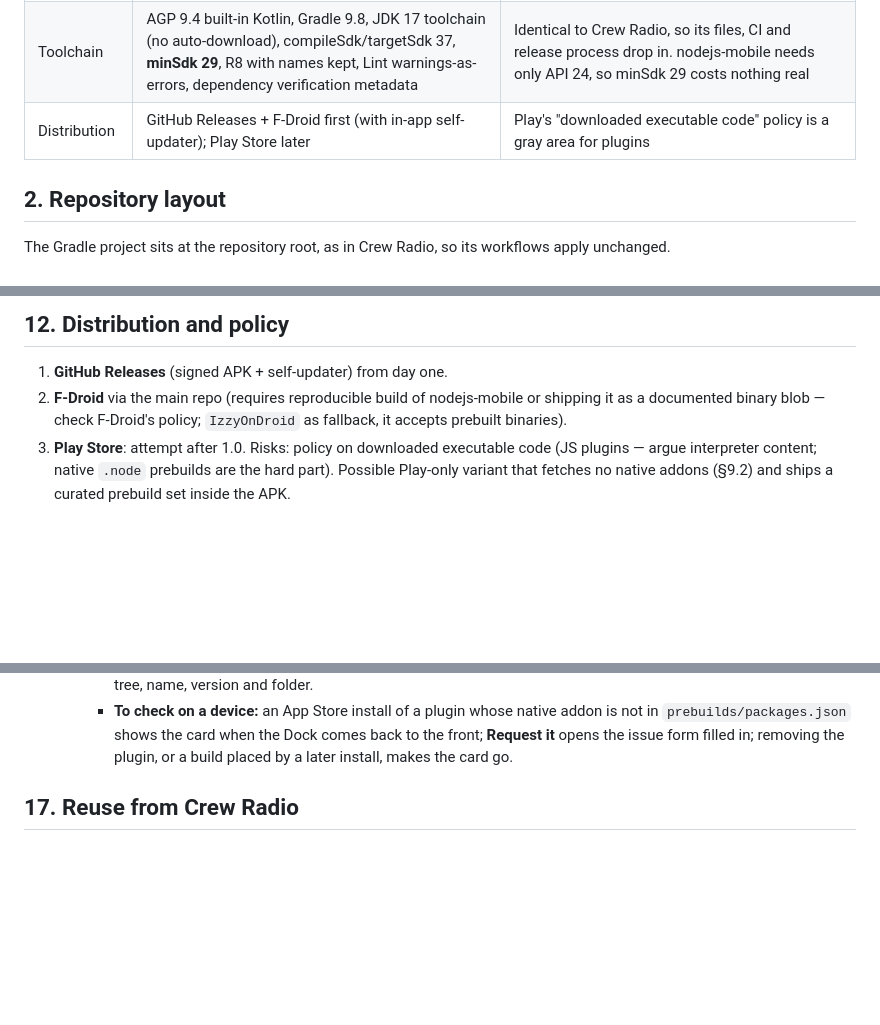
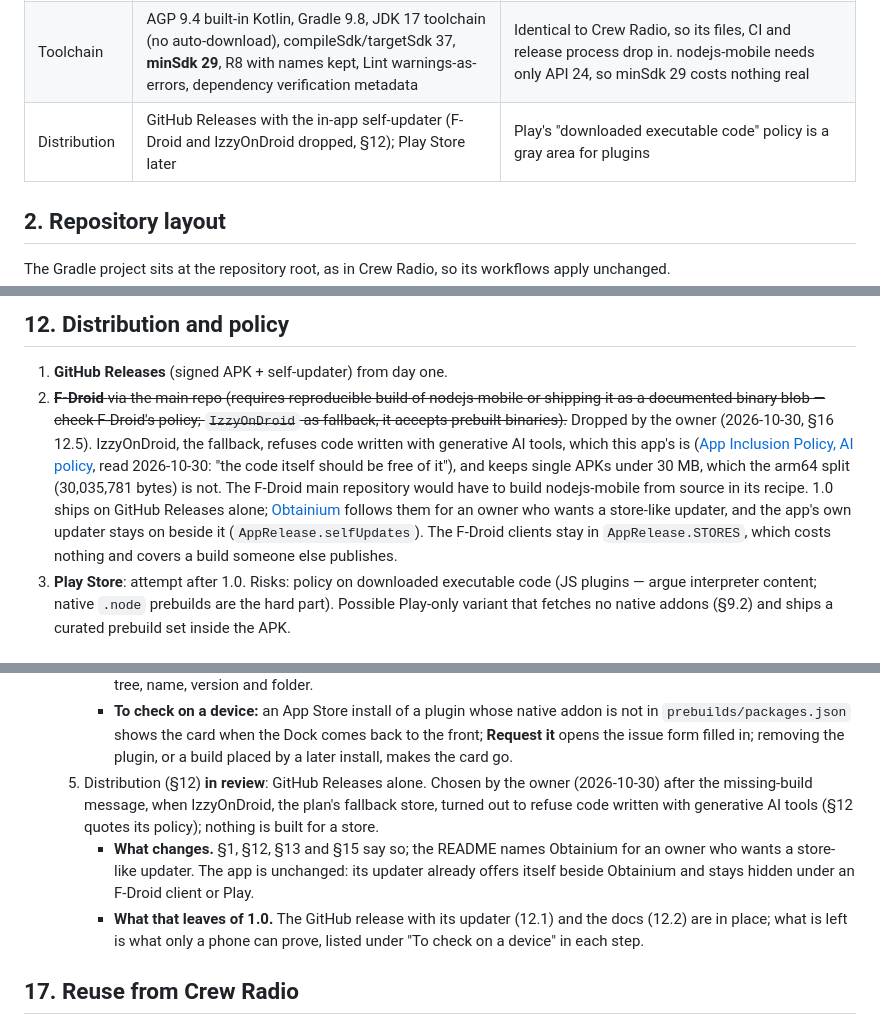
Before and after one commit to KEGustafsson/signalk-server-android, a Markdown page: docs/PLAN.md, 3 parts joined by grey strips. Rendered like a GitHub page; blank space fills up the shorter version.

```diff
--- a/docs/PLAN.md
+++ b/docs/PLAN.md
@@ -44,7 +44,7 @@ An Android app that turns any phone or tablet into a full Signal K Server. The A
 | Hardware I/O | Kotlin bridge exposing USB serial, BT SPP and phone sensors over a Unix domain socket to a small Signal K provider plugin | No `/dev/tty*` without root |
 | UI | Native Compose "Dock" for anything that must work when the server is down; the admin UI and webapps in a browser, the phone's own or any device's on the boat's network (§8.2) | Don't reimplement Signal K's UI, or wrap it: it already works in any browser |
 | Toolchain | AGP 9.4 built-in Kotlin, Gradle 9.8, JDK 17 toolchain (no auto-download), compileSdk/targetSdk 37, **minSdk 29**, R8 with names kept, Lint warnings-as-errors, dependency verification metadata | Identical to Crew Radio, so its files, CI and release process drop in. nodejs-mobile needs only API 24, so minSdk 29 costs nothing real |
-| Distribution | GitHub Releases + F-Droid first (with in-app self-updater); Play Store later | Play's "downloaded executable code" policy is a gray area for plugins |
+| Distribution | GitHub Releases with the in-app self-updater (F-Droid and IzzyOnDroid dropped, §12); Play Store later | Play's "downloaded executable code" policy is a gray area for plugins |
 
 ## 2. Repository layout
 
@@ -383,7 +383,7 @@ The index's checks mirror `prebuilds/lib.js`'s, so a build is fetched only on th
 ## 12. Distribution and policy
 
 1. **GitHub Releases** (signed APK + self-updater) from day one.
-2. **F-Droid** via the main repo (requires reproducible build of nodejs-mobile or shipping it as a documented binary blob — check F-Droid's policy; `IzzyOnDroid` as fallback, it accepts prebuilt binaries).
+2. ~~**F-Droid** via the main repo (requires reproducible build of nodejs-mobile or shipping it as a documented binary blob — check F-Droid's policy; `IzzyOnDroid` as fallback, it accepts prebuilt binaries).~~ Dropped by the owner (2026-10-30, §16 12.5). IzzyOnDroid, the fallback, refuses code written with generative AI tools, which this app's is ([App Inclusion Policy, AI policy](https://izzyondroid.org/docs/general/AppInclusionPolicy/#ai-policy), read 2026-10-30: "the code itself should be free of it"), and keeps single APKs under 30 MB, which the arm64 split (30,035,781 bytes) is not. The F-Droid main repository would have to build nodejs-mobile from source in its recipe. 1.0 ships on GitHub Releases alone; [Obtainium](https://github.com/ImranR98/Obtainium) follows them for an owner who wants a store-like updater, and the app's own updater stays on beside it (`AppRelease.selfUpdates`). The F-Droid clients stay in `AppRelease.STORES`, which costs nothing and covers a build someone else publishes.
 3. **Play Store**: attempt after 1.0. Risks: policy on downloaded executable code (JS plugins — argue interpreter content; native `.node` prebuilds are the hard part). Possible Play-only variant that fetches no native addons (§9.2) and ships a curated prebuild set inside the APK.
 
 ## 13. Milestones
@@ -638,6 +638,9 @@ Rough effort for one experienced developer: M0–M3 ≈ 3–4 weeks, M4–M5 ≈
          - **A failed download is not listed.** It is the network, not a missing build; the install's log says so, and the next install tries again.
        - **Tried before review** (2026-10-30, desktop Node 22 and npm 10): `npm-launch.js install` of a local package with a `binding.gyp`, against the real `prebuilds` index, logged the missing build and wrote the record with its tree, name, version and folder.
        - **To check on a device:** an App Store install of a plugin whose native addon is not in `prebuilds/packages.json` shows the card when the Dock comes back to the front; **Request it** opens the issue form filled in; removing the plugin, or a build placed by a later install, makes the card go.
+    5. Distribution (§12) **in review**: GitHub Releases alone. Chosen by the owner (2026-10-30) after the missing-build message, when IzzyOnDroid, the plan's fallback store, turned out to refuse code written with generative AI tools (§12 quotes its policy); nothing is built for a store.
+       - **What changes.** §1, §12, §13 and §15 say so; the README names Obtainium for an owner who wants a store-like updater. The app is unchanged: its updater already offers itself beside Obtainium and stays hidden under an F-Droid client or Play.
+       - **What that leaves of 1.0.** The GitHub release with its updater (12.1) and the docs (12.2) are in place; what is left is what only a phone can prove, listed under "To check on a device" in each step.
 
 ## 17. Reuse from Crew Radio
 
```
Also changed, not shown: other parts of docs/PLAN.md (+3 -3 lines), README.md (+2 -0 lines).
